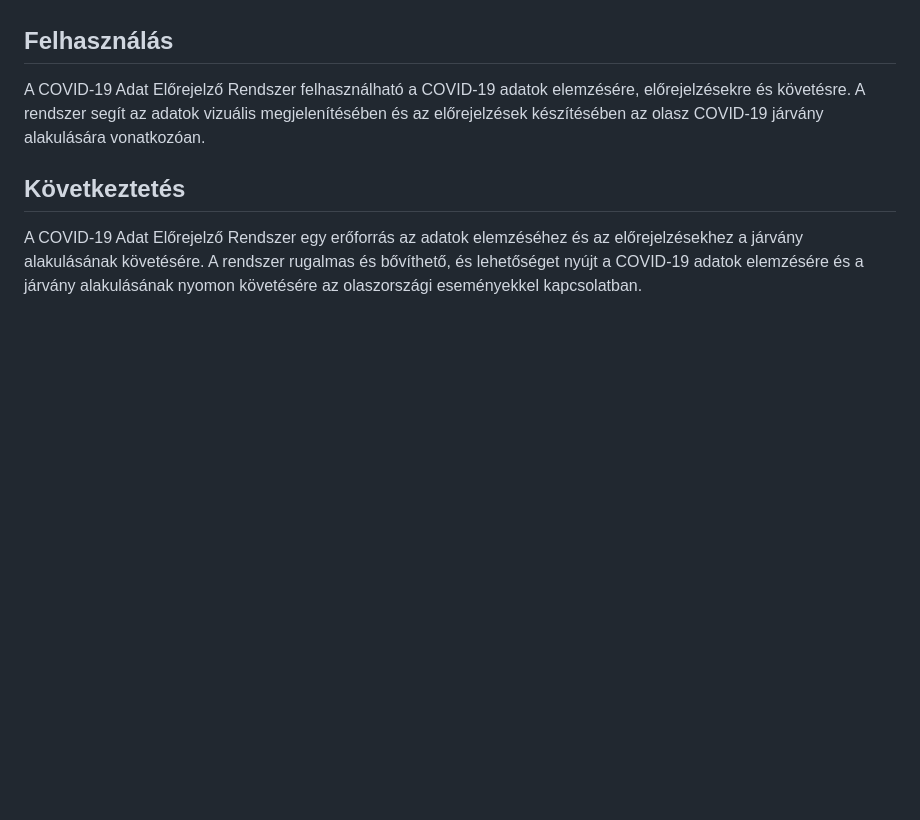
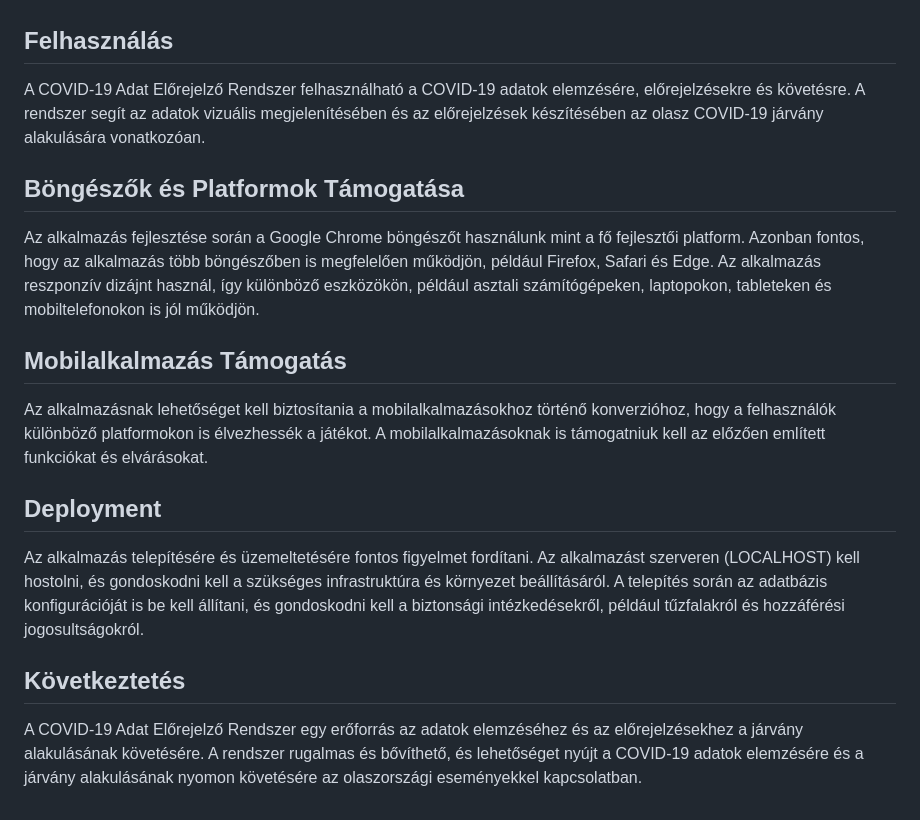
Before and after one commit to Buksii/szfmnagy23, a Markdown page: Project_Structure/rendszerterv.md, the part around the change. GitHub-like rendering; blank space fills up the shorter version.

Commit message:
Mobil, böngésző, deployement köv. hozzáadása

```diff
--- a/Project_Structure/rendszerterv.md
+++ b/Project_Structure/rendszerterv.md
@@ -85,6 +85,15 @@ A COVID-19 Adat Előrejelző Rendszer működése a következő lépésekből á
 
 A COVID-19 Adat Előrejelző Rendszer felhasználható a COVID-19 adatok elemzésére, előrejelzésekre és követésre. A rendszer segít az adatok vizuális megjelenítésében és az előrejelzések készítésében az olasz COVID-19 járvány alakulására vonatkozóan.
 
+## Böngészők és Platformok Támogatása
+Az alkalmazás fejlesztése során a Google Chrome böngészőt használunk mint a fő fejlesztői platform. Azonban fontos, hogy az alkalmazás több böngészőben is megfelelően működjön, például Firefox, Safari és Edge. Az alkalmazás reszponzív dizájnt használ, így különböző eszközökön, például asztali számítógépeken, laptopokon, tableteken és mobiltelefonokon is jól működjön.
+
+## Mobilalkalmazás Támogatás
+Az alkalmazásnak lehetőséget kell biztosítania a mobilalkalmazásokhoz történő konverzióhoz, hogy a felhasználók különböző platformokon is élvezhessék a játékot. A mobilalkalmazásoknak is támogatniuk kell az előzően említett funkciókat és elvárásokat.
+
+## Deployment
+Az alkalmazás telepítésére és üzemeltetésére fontos figyelmet fordítani. Az alkalmazást szerveren (LOCALHOST) kell hostolni, és gondoskodni kell a szükséges infrastruktúra és környezet beállításáról. A telepítés során az adatbázis konfigurációját is be kell állítani, és gondoskodni kell a biztonsági intézkedésekről, például tűzfalakról és hozzáférési jogosultságokról.
+
 ## Következtetés
 
 A COVID-19 Adat Előrejelző Rendszer egy erőforrás az adatok elemzéséhez és az előrejelzésekhez a járvány alakulásának követésére. A rendszer rugalmas és bővíthető, és lehetőséget nyújt a COVID-19 adatok elemzésére és a járvány alakulásának nyomon követésére az olaszországi eseményekkel kapcsolatban.
```
